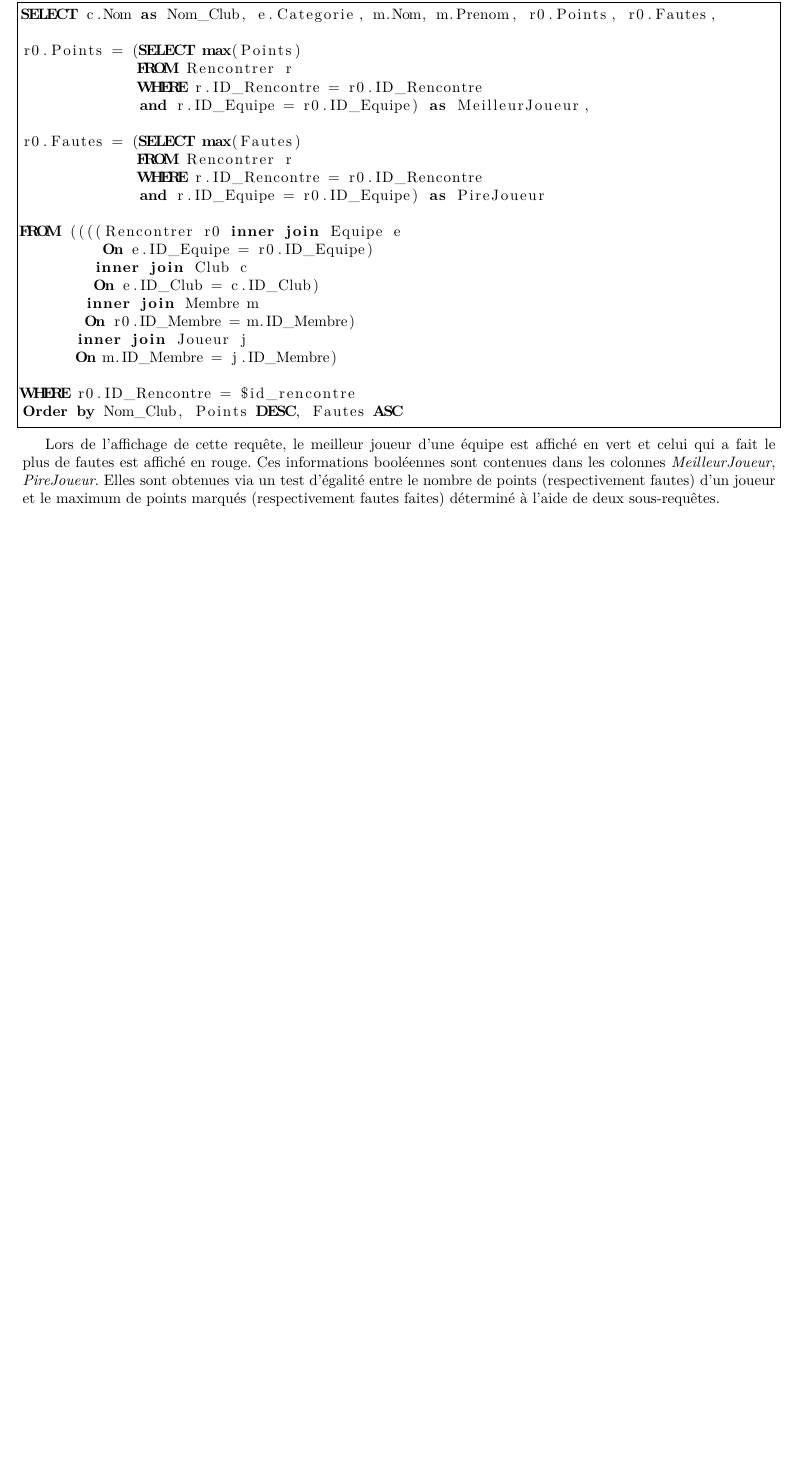
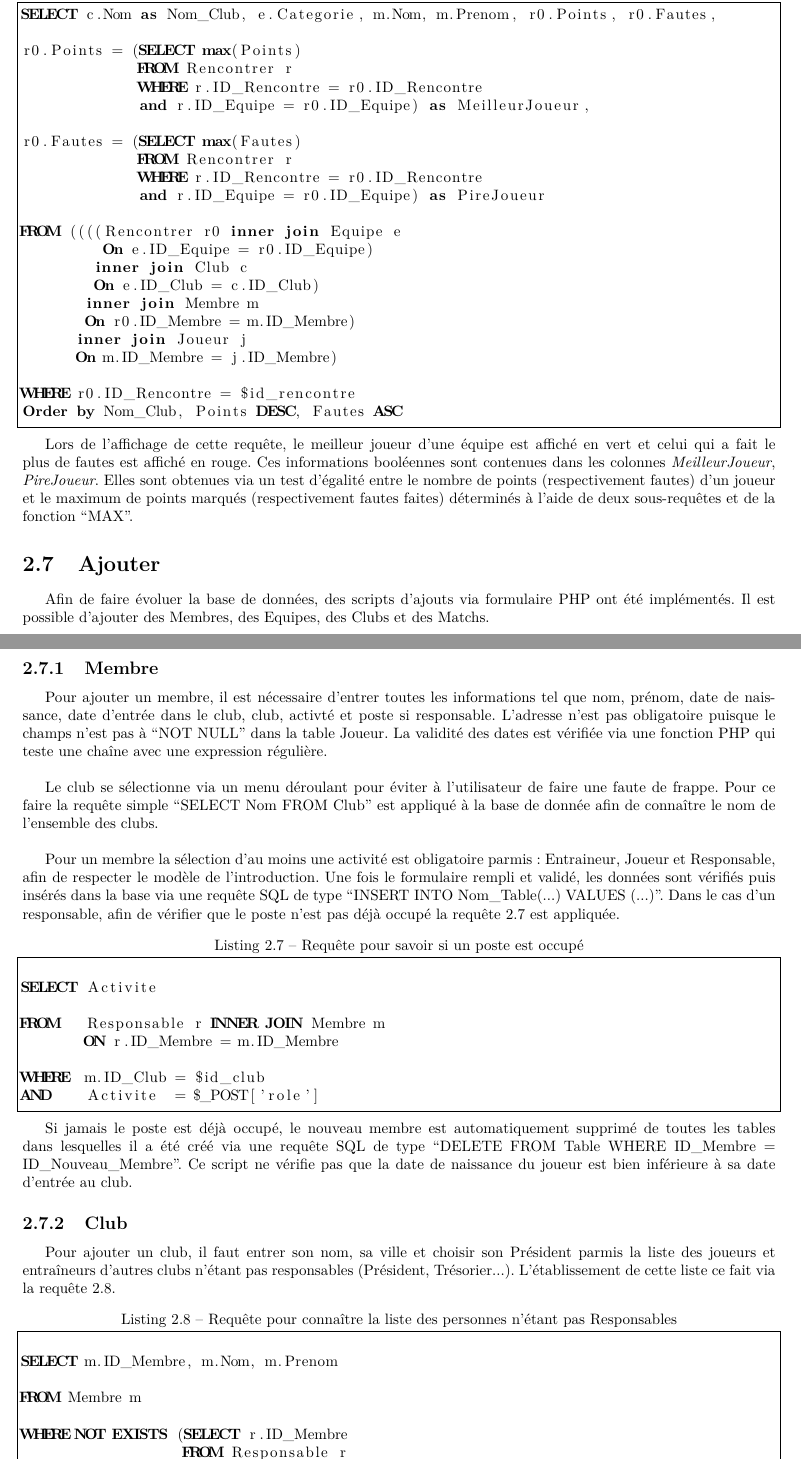
Before and after one commit to darwikey/ProjetSgbd, a LaTeX document (rapport/rapport.tex): part of page 9 of 10 before the commit and two parts of pages 9 and 10 of 12 after it, the two joined at a grey line, cut so that both start at the same text, the shorter picture padded with empty space. Compiled offline with pdfLaTeX.

Commit message:
Ajouter dans le rapport

```diff
--- a/rapport/rapport.tex
+++ b/rapport/rapport.tex
@@ -265,7 +265,7 @@ Une autre variante de cette requête permet de sélectionner les matchs par date
 
 \section{Feuilles de matchs}
 
-Pour chaque match, une feuille de match est créée avec les deux équipes. Les joueurs sont classés par nombre de points marqués.
+Pour chaque match, une feuille de match est créée avec les deux équipes. Les joueurs sont classés par équipe et par nombre de points marqués.
 
 \lstset{frame=single, caption={Requête des matchs}, label=match}
 \begin{lstlisting}
@@ -294,4 +294,74 @@ WHERE r0.ID_Rencontre = $id_rencontre
 Order by Nom_Club, Points DESC, Fautes ASC
 \end{lstlisting}
 
-Lors de l'affichage de cette requête, le meilleur joueur d'une équipe est affiché en vert et celui qui a fait le plus de fautes est affiché en rouge. Ces informations booléennes sont contenues dans les colonnes \textit{MeilleurJoueur}, \textit{PireJoueur}. Elles sont obtenues via un test d'égalité entre le nombre de points (respectivement fautes) d'un joueur et le maximum de points marqués (respectivement fautes faites) déterminé à l'aide de deux sous-requêtes.
+Lors de l'affichage de cette requête, le meilleur joueur d'une équipe est affiché en vert et celui qui a fait le plus de fautes est affiché en rouge. Ces informations booléennes sont contenues dans les colonnes \textit{MeilleurJoueur}, \textit{PireJoueur}. Elles sont obtenues via un test d'égalité entre le nombre de points (respectivement fautes) d'un joueur et le maximum de points marqués (respectivement fautes faites) déterminés à l'aide de deux sous-requêtes et de la fonction ``MAX''.
+
+\section{Ajouter}
+
+Afin de faire évoluer la base de données, des scripts d'ajouts via formulaire PHP ont été implémentés. Il est possible d'ajouter des Membres, des Equipes, des Clubs et des Matchs.
+
+\subsection{Membre}
+Pour ajouter un membre, il est nécessaire d'entrer toutes les informations tel que nom, prénom, date de naissance, date d'entrée dans le club, club, activté et poste si responsable. L'adresse n'est pas obligatoire puisque le champs n'est pas à ``NOT NULL'' dans la table Joueur. La validité des dates est vérifiée via une fonction PHP qui teste une chaîne avec une expression régulière. \\
+
+Le club se sélectionne via un menu déroulant pour éviter à l'utilisateur de faire une faute de frappe. Pour ce faire la requête simple ``SELECT Nom FROM Club'' est appliqué à la base de donnée afin de connaître le nom de l'ensemble des clubs. \\
+
+ Pour un membre la sélection d'au moins une activité est obligatoire parmis : Entraineur, Joueur et Responsable, afin de respecter le modèle de l'introduction. Une fois le formulaire rempli et validé, les données sont vérifiés puis insérés dans la base via une requête SQL de type ``INSERT INTO Nom\_Table(...) VALUES (...)''. Dans le cas d'un responsable, afin de vérifier que le poste n'est pas déjà occupé la requête \ref{posteOccupe} est appliquée.
+
+\lstset{frame=single, caption={Requête pour savoir si un poste est occupé}, label=posteOccupe}
+\begin{lstlisting}
+
+SELECT Activite
+
+FROM   Responsable r INNER JOIN Membre m
+       ON r.ID_Membre = m.ID_Membre
+
+WHERE  m.ID_Club = $id_club
+AND    Activite  = $_POST['role']
+
+\end{lstlisting}
+
+Si jamais le poste est déjà occupé, le nouveau membre est automatiquement supprimé de toutes les tables dans lesquelles il a été créé via une requête SQL de type ``DELETE FROM Table WHERE ID\_Membre = ID\_Nouveau\_Membre''. Ce script ne vérifie pas que la date de naissance du joueur est bien inférieure à sa date d'entrée au club.
+
+\subsection{Club}
+Pour ajouter un club, il faut entrer son nom, sa ville et choisir son Président parmis la liste des joueurs et entraîneurs d'autres clubs n'étant pas responsables (Président, Trésorier...). L'établissement de cette liste ce fait via la requête \ref{irresponsable}.
+
+\lstset{frame=single, caption={Requête pour connaître la liste des personnes n'étant pas Responsables}, label=irresponsable}
+\begin{lstlisting}
+
+SELECT m.ID_Membre, m.Nom, m.Prenom
+
+FROM Membre m
+
+WHERE NOT EXISTS (SELECT r.ID_Membre
+                  FROM Responsable r
+                  WHERE m.ID_Membre = r.ID_Membre)
+
+\end{lstlisting}
+
+Comme une personne est déplacée d'un club vers le nouveau il est nécessaire de faire appel à une requête de type ``UPDATE Table SET ID\_Club = ... WHERE ID\_Membre = ...''.
+
+\subsection{Equipe}
+L'ajout d'une équipe se fait en choissant un club et une équipe via deux menus déroulants.
+
+\subsection{Match}
+Pour ajouter un match, il faut entrer une date et choisir les deux équipes qui vont se rencontrer. Avant de passer à l'étape suivante, la date et les équipes sont vérifiées. La requête \ref{joueursDispos} permet d'obtenir la liste des joueurs disponibles dans chaque club à cette date. Elle ne vérifie pas que la date de naissance du joueur correspond à la catégorie auquel il est associé.
+
+\lstset{frame=single, caption={Requête pour connaître la liste des joueurs disponibles}, label=joueursDispos}
+\begin{lstlisting}
+
+SELECT DISTINCT m.ID_Membre, m.Nom, m.Prenom, j.Num_Licence, c.Nom AS NomClub
+
+FROM (Joueur j
+      INNER JOIN Membre m
+      ON m.ID_Membre = j.ID_Membre)
+     INNER JOIN Club c
+     ON m.ID_Club = c.ID_Club
+
+WHERE c.Nom IN ($locaux, $visiteurs)
+AND m.ID_Membre NOT IN (SELECT m.ID_Membre
+
+                        FROM (Rencontre re
+                              INNER JOIN  Rencontrer rr
+                              ON re.ID_Rencontre = rr.ID_Rencontre)
+                             INNER JOIN Membre m
+                             ON rr.ID_Membre = m.ID_Membre
```
Also changed, not shown: rapport/rapport.tex (12 more changed lines), 1 other file.
